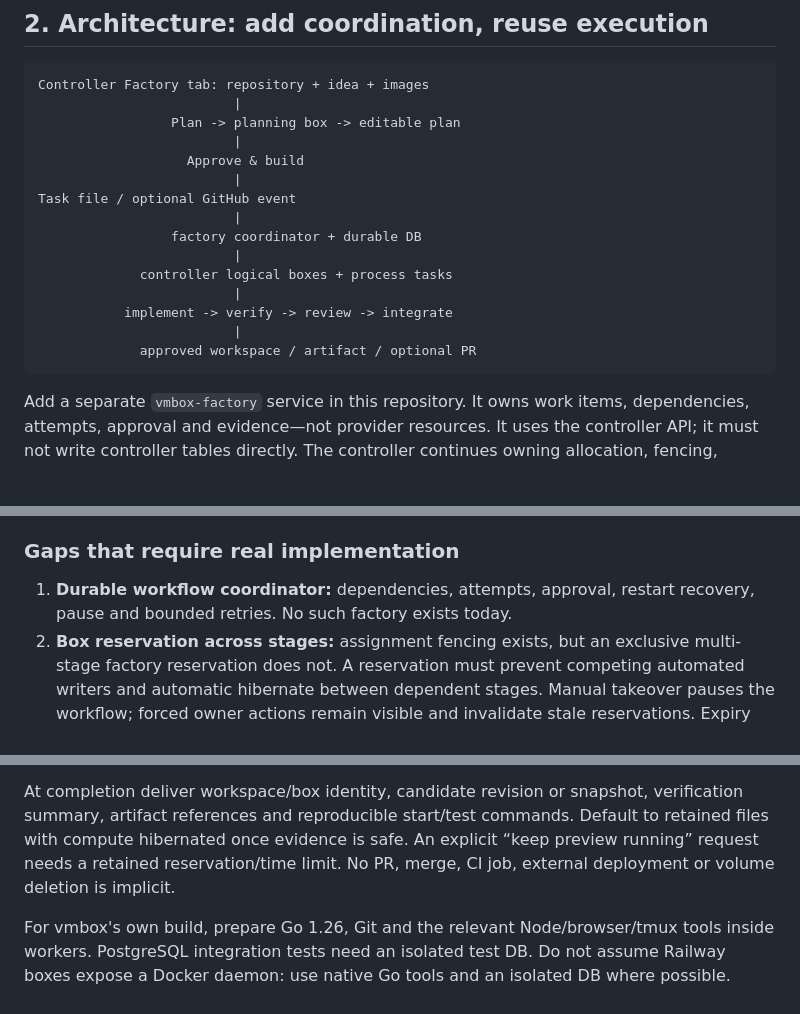
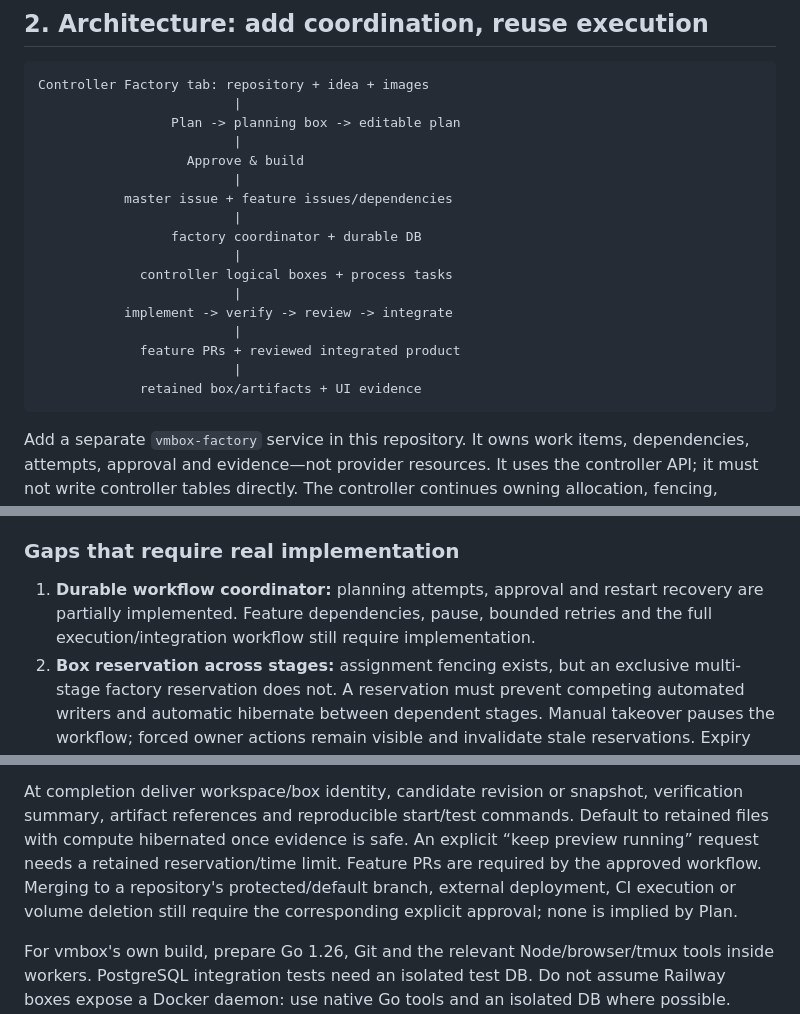
Before and after one commit to 0xikarus/vbox, a Markdown page: docs/SOFTWARE-FACTORY-PLAN.md, 3 parts joined by grey strips. Drawn GitHub-style; blank space fills up the shorter version.

````diff
--- a/docs/SOFTWARE-FACTORY-PLAN.md
+++ b/docs/SOFTWARE-FACTORY-PLAN.md
@@ -42,7 +47,7 @@ Controller Factory tab: repository + idea + images
                          |
                    Approve & build
                          |
-Task file / optional GitHub event
+           master issue + feature issues/dependencies
                          |
                  factory coordinator + durable DB
                          |
@@ -50,7 +55,9 @@ Task file / optional GitHub event
                          |
            implement -> verify -> review -> integrate
                          |
-             approved workspace / artifact / optional PR
+             feature PRs + reviewed integrated product
+                         |
+             retained box/artifacts + UI evidence
 ```
 
 Add a separate `vmbox-factory` service in this repository. It owns work items,
@@ -173,8 +181,9 @@ referenced by approved work.
 
 ### Gaps that require real implementation
 
-1. **Durable workflow coordinator:** dependencies, attempts, approval, restart
-   recovery, pause and bounded retries. No such factory exists today.
+1. **Durable workflow coordinator:** planning attempts, approval and restart
+   recovery are partially implemented. Feature dependencies, pause, bounded
+   retries and the full execution/integration workflow still require implementation.
 2. **Box reservation across stages:** assignment fencing exists, but an exclusive
    multi-stage factory reservation does not. A reservation must prevent competing
    automated writers and automatic hibernate between dependent stages. Manual
@@ -268,7 +278,9 @@ At completion deliver workspace/box identity, candidate revision or snapshot,
 verification summary, artifact references and reproducible start/test commands.
 Default to retained files with compute hibernated once evidence is safe. An
 explicit “keep preview running” request needs a retained reservation/time limit.
-No PR, merge, CI job, external deployment or volume deletion is implicit.
+Feature PRs are required by the approved workflow. Merging to a repository's
+protected/default branch, external deployment, CI execution or volume deletion
+still require the corresponding explicit approval; none is implied by Plan.
 
 For vmbox's own build, prepare Go 1.26, Git and the relevant Node/browser/tmux
 tools inside workers. PostgreSQL integration tests need an isolated test DB.
````
Also changed, not shown: other parts of docs/SOFTWARE-FACTORY-PLAN.md (+48 -30 lines), docs/FACTORY-PROGRESS.md (+22 -1 lines).
